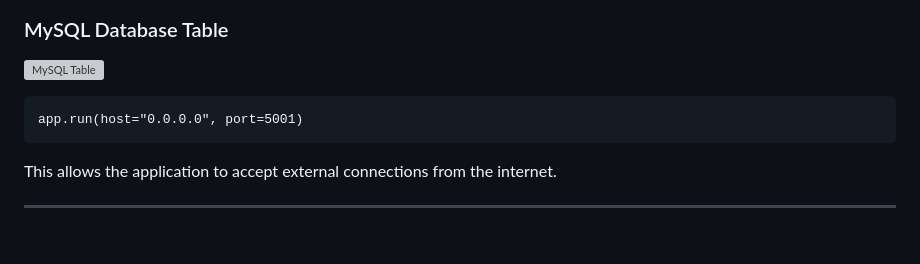
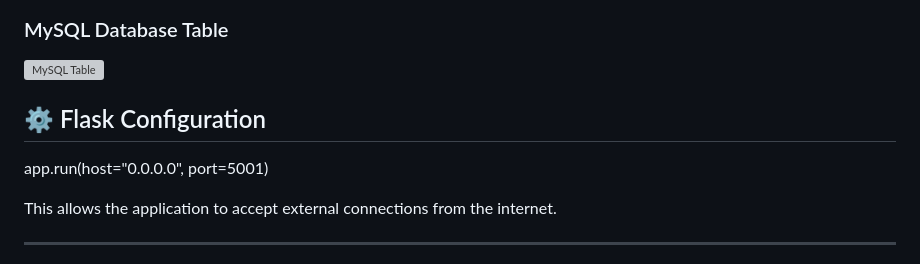
Before and after one commit to Avinash8600/containerized-flask-message-app, a Markdown page: README.md, the part around the change. Drawn GitHub-style; blank space fills up the shorter version; grey boxes are pictures that could not be loaded.

Commit message:
Add Flask Configuration section to README
Added Flask configuration section to README.

````diff
--- a/README.md
+++ b/README.md
@@ -135,9 +135,8 @@ http://43.205.216.91:5001
 ### MySQL Database Table
 ![MySQL Table](screenshots/mysql-table.png)
 
-```
+## ⚙️ Flask Configuration
 app.run(host="0.0.0.0", port=5001)
-```
 
 This allows the application to accept external connections from the internet.
 
````
